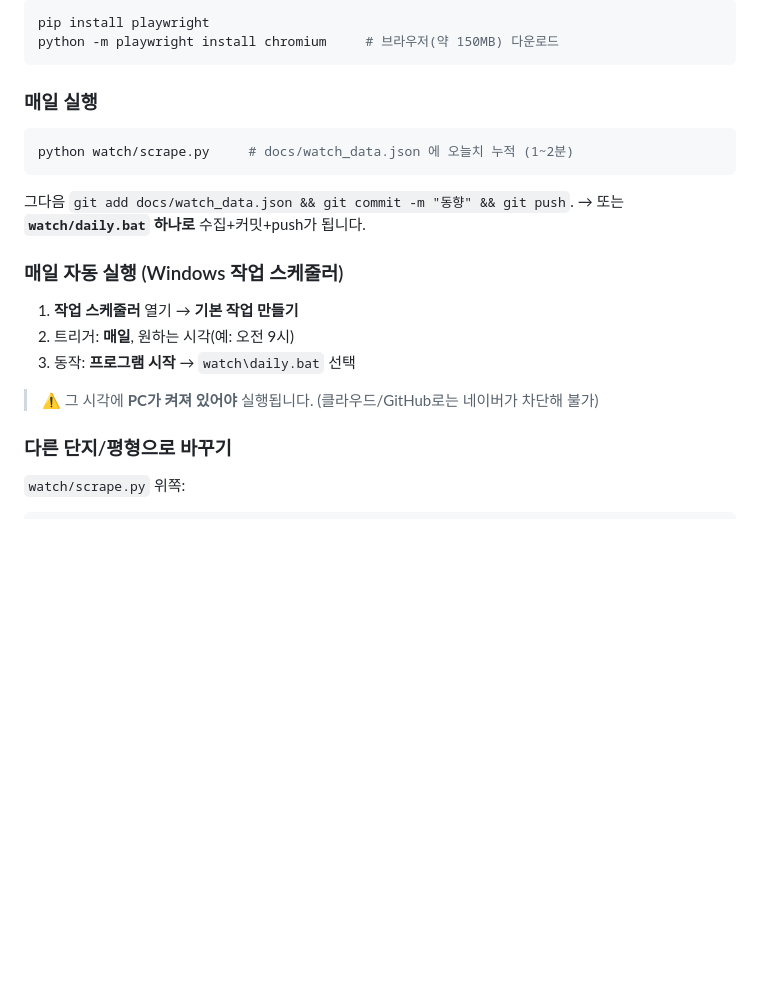
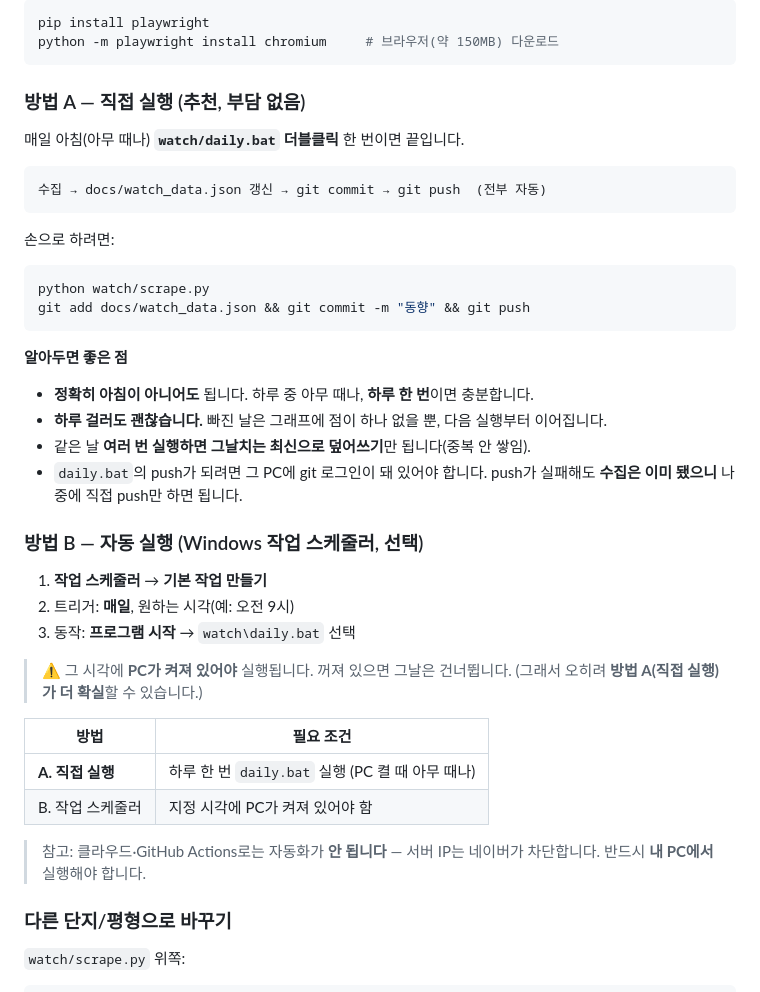
Before and after one commit to jk0601/estate, a Markdown page: 사용법.md, the part around the change. Rendered like a GitHub page; blank space fills up the shorter version.

Commit message:
사용법.md: 전세 추적기 '직접 실행(방법A)' 안내 정리 + 스케줄러는 선택으로

````diff
--- a/사용법.md
+++ b/사용법.md
@@ -106,18 +106,38 @@ pip install playwright
 python -m playwright install chromium     # 브라우저(약 150MB) 다운로드
 ```
 
-### 매일 실행
+### 방법 A — 직접 실행 (추천, 부담 없음)
+매일 아침(아무 때나) **`watch/daily.bat` 더블클릭** 한 번이면 끝입니다.
+```
+수집 → docs/watch_data.json 갱신 → git commit → git push  (전부 자동)
+```
+손으로 하려면:
 ```bash
-python watch/scrape.py     # docs/watch_data.json 에 오늘치 누적 (1~2분)
+python watch/scrape.py
+git add docs/watch_data.json && git commit -m "동향" && git push
 ```
-그다음 `git add docs/watch_data.json && git commit -m "동향" && git push`.
-→ 또는 **`watch/daily.bat` 하나로** 수집+커밋+push가 됩니다.
 
-### 매일 자동 실행 (Windows 작업 스케줄러)
-1. **작업 스케줄러** 열기 → **기본 작업 만들기**
+**알아두면 좋은 점**
+- **정확히 아침이 아니어도** 됩니다. 하루 중 아무 때나, **하루 한 번**이면 충분합니다.
+- **하루 걸러도 괜찮습니다.** 빠진 날은 그래프에 점이 하나 없을 뿐, 다음 실행부터 이어집니다.
+- 같은 날 **여러 번 실행하면 그날치는 최신으로 덮어쓰기**만 됩니다(중복 안 쌓임).
+- `daily.bat`의 push가 되려면 그 PC에 git 로그인이 돼 있어야 합니다.
+  push가 실패해도 **수집은 이미 됐으니** 나중에 직접 push만 하면 됩니다.
+
+### 방법 B — 자동 실행 (Windows 작업 스케줄러, 선택)
+1. **작업 스케줄러** → **기본 작업 만들기**
 2. 트리거: **매일**, 원하는 시각(예: 오전 9시)
 3. 동작: **프로그램 시작** → `watch\daily.bat` 선택
-> ⚠️ 그 시각에 **PC가 켜져 있어야** 실행됩니다. (클라우드/GitHub로는 네이버가 차단해 불가)
+> ⚠️ 그 시각에 **PC가 켜져 있어야** 실행됩니다. 꺼져 있으면 그날은 건너뜁니다.
+> (그래서 오히려 **방법 A(직접 실행)가 더 확실**할 수 있습니다.)
+
+| 방법 | 필요 조건 |
+|---|---|
+| **A. 직접 실행** | 하루 한 번 `daily.bat` 실행 (PC 켤 때 아무 때나) |
+| B. 작업 스케줄러 | 지정 시각에 PC가 켜져 있어야 함 |
+
+> 참고: 클라우드·GitHub Actions로는 자동화가 **안 됩니다** — 서버 IP는 네이버가 차단합니다.
+> 반드시 **내 PC에서** 실행해야 합니다.
 
 ### 다른 단지/평형으로 바꾸기
 `watch/scrape.py` 위쪽:
````
